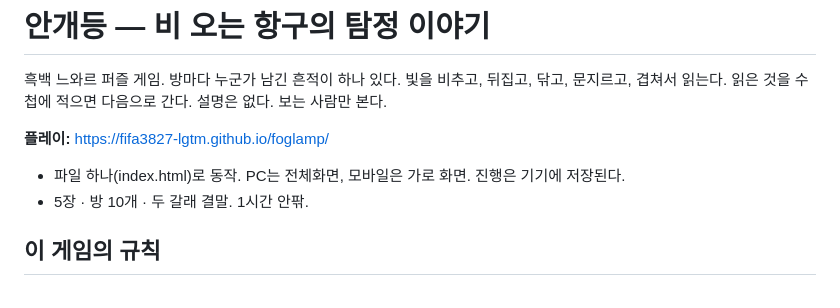
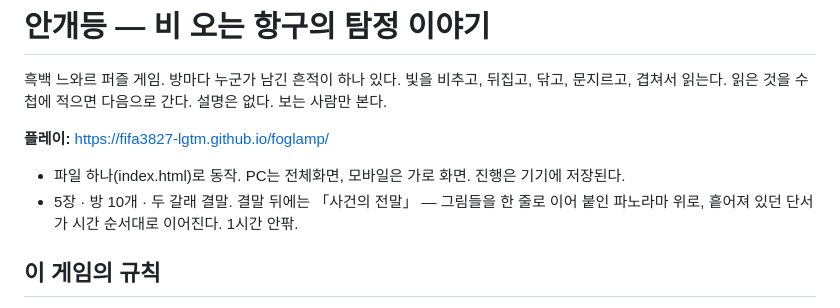
Before and after one commit to fifa3827-lgtm/foglamp, a Markdown page: README.md, the part around the change. Rendered like a GitHub page.

Commit message:
docs: README 소개에 결말 뒤 「사건의 전말」 파노라마를 적기
왜: 결말 뒤에 사건의 전말 장면이 새로 생겼다. 게임을 소개하는 첫 줄에서 알 수 있게 적는다.

Co-Authored-By: Claude Opus 5.5 <noreply@anthropic.com>
Claude-Session: https://claude.ai/code/session_013XL8mnpYJfwii6Zymjg4pe

```diff
--- a/README.md
+++ b/README.md
@@ -5,7 +5,7 @@
 **플레이:** https://fifa3827-lgtm.github.io/foglamp/
 
 - 파일 하나(index.html)로 동작. PC는 전체화면, 모바일은 가로 화면. 진행은 기기에 저장된다.
-- 5장 · 방 10개 · 두 갈래 결말. 1시간 안팎.
+- 5장 · 방 10개 · 두 갈래 결말. 결말 뒤에는 「사건의 전말」 — 그림들을 한 줄로 이어 붙인 파노라마 위로, 흩어져 있던 단서가 시간 순서대로 이어진다. 1시간 안팎.
 
 ## 이 게임의 규칙
 
```
